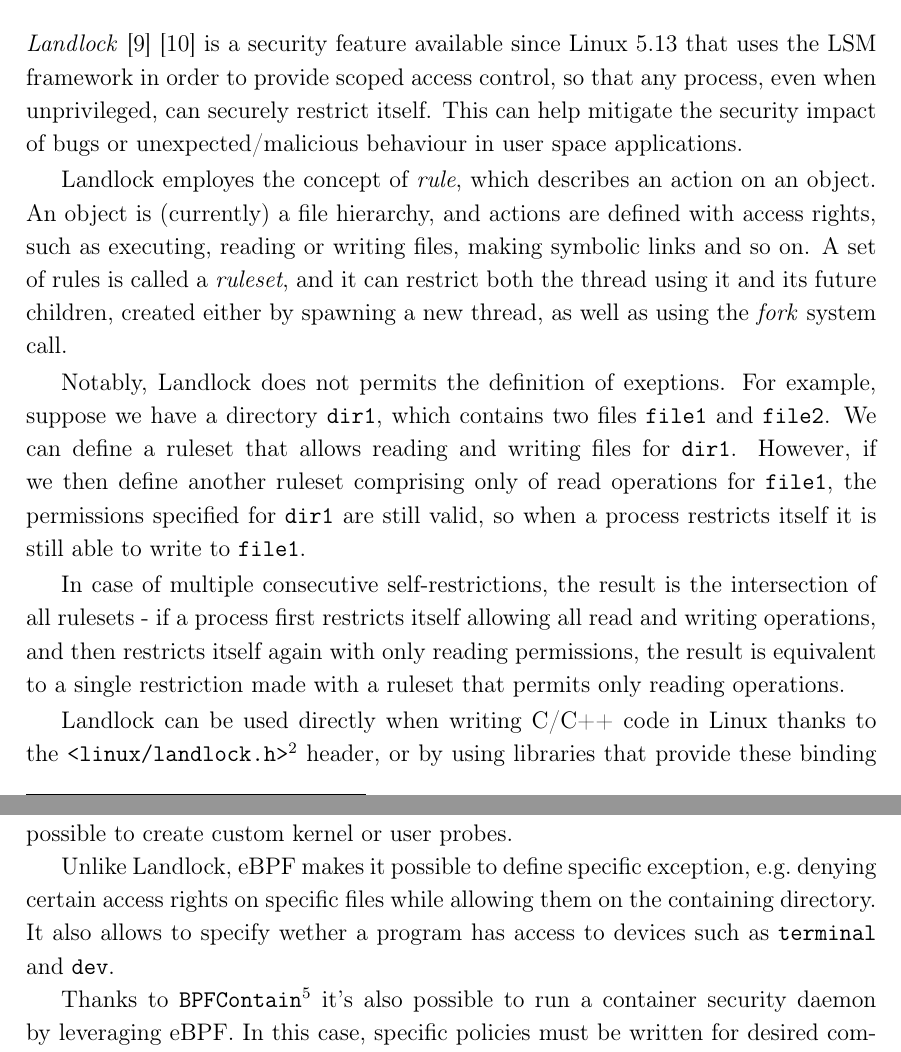
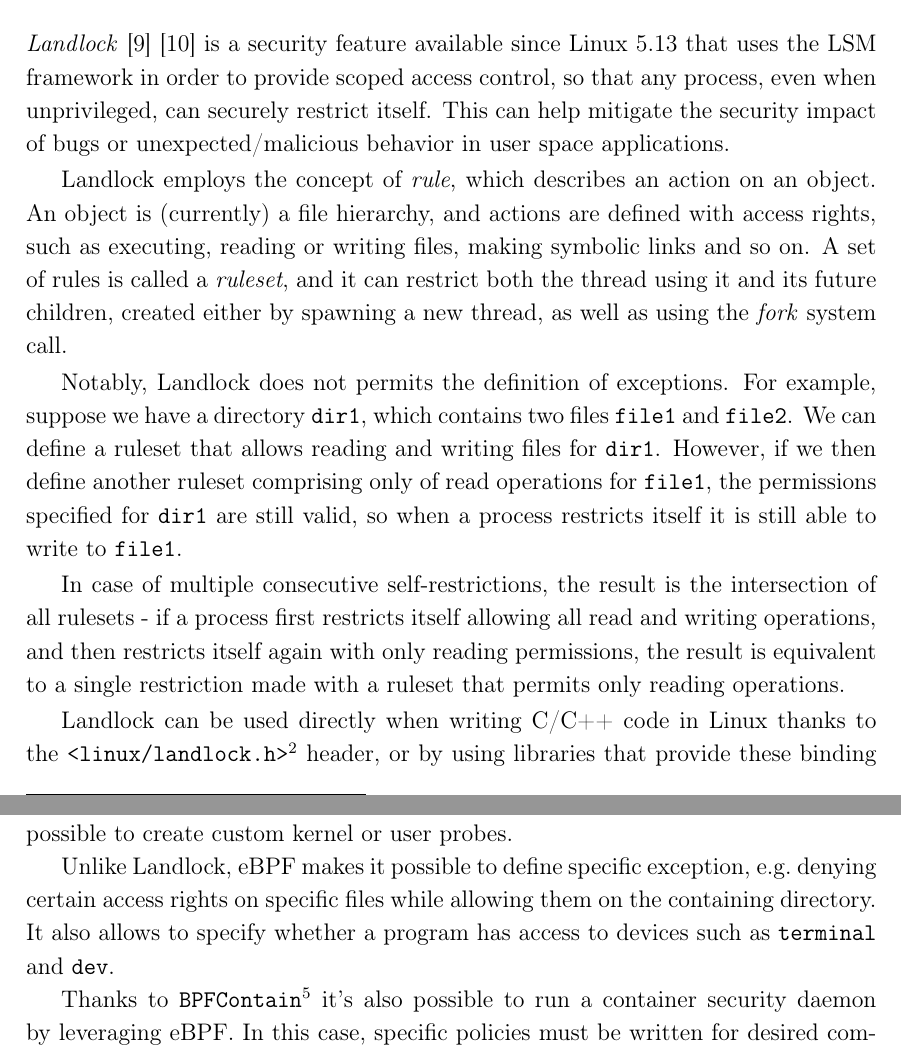
Before and after one commit to micheleberetta98/msc-thesis, a LaTeX thesis (main.tex, which reads chapters/01-introduction.tex): two parts of pages 8 and 9 of 18, joined at a grey line, cut so that both start at the same text. Compiled offline with pdfLaTeX.

Commit message:
Fix spell checking

```diff
--- a/chapters/01-introduction.tex
+++ b/chapters/01-introduction.tex
@@ -113,10 +113,10 @@
 \textit{Landlock} \cite{landlock-kernel} \cite{landlock-user-space} is a security feature available since Linux 5.13
 that uses the LSM framework in order to provide scoped access control,
 so that any process, even when unprivileged, can securely restrict itself.
-This can help mitigate the security impact of bugs or unexpected/malicious behaviour
+This can help mitigate the security impact of bugs or unexpected/malicious behavior
 in user space applications.
 
-Landlock employes the concept of \textit{rule}, which describes an action
+Landlock employs the concept of \textit{rule}, which describes an action
 on an object. An object is (currently) a file hierarchy, and actions are
 defined with access rights, such as executing, reading or writing files, making
 symbolic links and so on.
@@ -124,7 +124,7 @@
 using it and its future children, created either by spawning a new thread, as well
 as using the \textit{fork} system call.
 
-Notably, Landlock does not permits the definition of exeptions.
+Notably, Landlock does not permits the definition of exceptions.
 For example, suppose we have a directory \texttt{dir1}, which contains two files
 \texttt{file1} and \texttt{file2}. We can define a ruleset that allows
 reading and writing files for \texttt{dir1}.
@@ -152,12 +152,12 @@
 and then the operating system guarantees safety and efficiency as if natively compiled
 by using a Just-In-Time compiler.
 These eBPF programs are event-driven and run when a certain hook point is passed. Some
-pre-defined hooks include system calls, network events, and so on. If a hook does not exist,
+predefined hooks include system calls, network events, and so on. If a hook does not exist,
 it's possible to create custom kernel or user probes.
 
 Unlike Landlock, eBPF makes it possible to define specific exception, e.g.\ denying
 certain access rights on specific files while allowing them on the containing directory.
-It also allows to specify wether a program has access to devices such as \texttt{terminal}
+It also allows to specify whether a program has access to devices such as \texttt{terminal}
 and \texttt{dev}.
 
 Thanks to \texttt{BPFContain}\footnote{\url{https://github.com/willfindlay/bpfcontain-rs}}
```
Also changed, not shown: chapters/01-introduction.tex (6 more changed lines).
